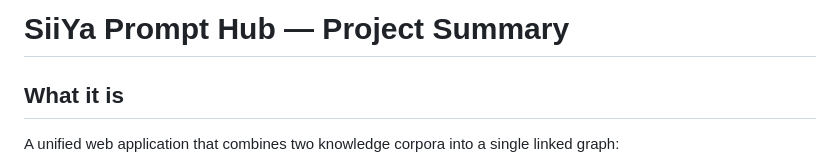
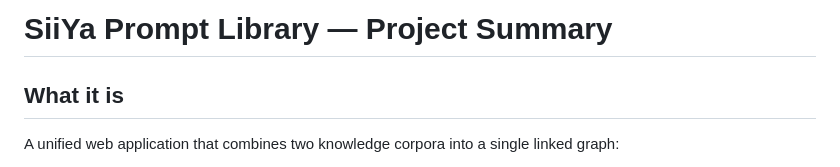
Before and after one commit to SiiYa-Ventures-Corporation/ai-toolkit-reference, a Markdown page: SIIYA-PROMPT-LIBRARY-SUMMARY.md, the part around the change. Rendered like a GitHub page.

Commit message:
Rename SiiYa Prompt Hub to SiiYa Prompt Library
Renames summary doc and updates project name to reflect the
"prompt library" branding.

```diff
--- a/SIIYA-PROMPT-HUB-SUMMARY.md
+++ b/SIIYA-PROMPT-LIBRARY-SUMMARY.md
@@ -1,4 +1,4 @@
-# SiiYa Prompt Hub — Project Summary
+# SiiYa Prompt Library — Project Summary
 
 ## What it is
 
```
